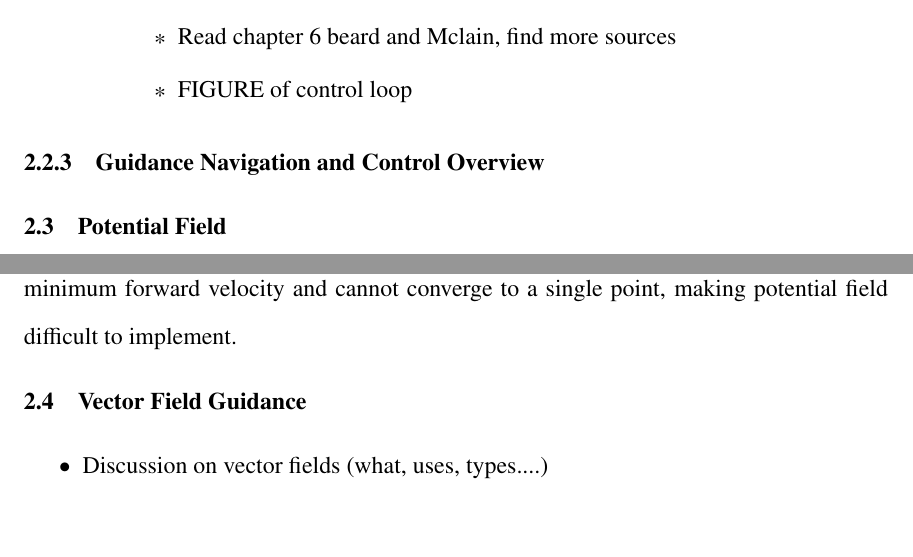
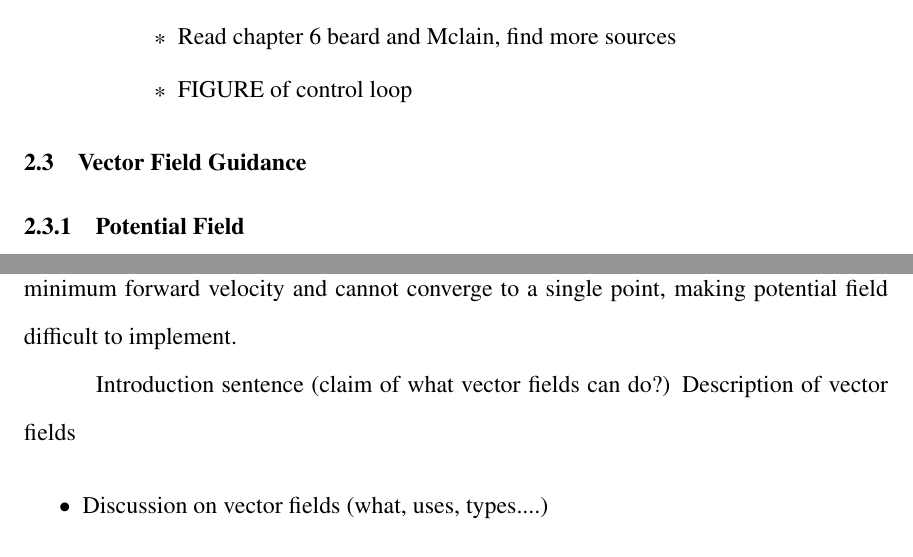
Before and after one commit to Flyingbobcats/thesisProposal2, a LaTeX thesis (main.tex): two parts of pages 20 and 23 of 27, joined at a grey line, cut so that both start at the same text, the shorter picture padded with empty space. Compiled offline with pdfLaTeX.

Commit message:
vector field introduction

```diff
--- a/main.tex
+++ b/main.tex
@@ -349,12 +349,12 @@ Low tracking error in the presence of wind and has led to the algorithm being us
 	\end{itemize}
 \end{itemize}
 
-\subsection{Guidance Navigation and Control Overview}
 
 
 
+\section{Vector Field Guidance}
 %Transition to potential field
-\section{Potential Field}
+\subsection{Potential Field}
 
 %%%%%%%%%%
 Potential field was first introduced as a real-time robotic manipulator algorithm for obstacle avoidance \cite{khatib_real-time_1986}. The potential field algorithm represents a robots workspace as a gradient potential of attractive and repulsive artificial forces that drive the robot to a desired goal. Goals are given the lowest potential and act as attractive forces. Obstacles have high potential and act as repulsive forces. A simple example is depicted in Figure \ref{fig:pfobstacle} consisting of an initial state, a goal, and a single obstacle. The initial state of the robot is at the edge of a gradient where the potential is maximum. In the lowest part of the gradient a goal exists at the global minimum. Obstacles are added to the potential field, but have limited effect due to a decay function.
@@ -393,7 +393,12 @@ Several methods have been developed to mitigate the effects of local minimums as
 Potential fields ability to avoid obstacles and combine path planning, trajectory planning, and control into a single system while being computationally inexpensive makes it an attractive option for many robotic systems. Fixed wing UAVs must maintain a minimum forward velocity and cannot converge to a single point, making potential field difficult to implement.
 
 
-\section{Vector Field Guidance}
+
+%%%% Start path following vector fields
+Introduction sentence (claim of what vector fields can do?)
+Description of vector fields
+
+
 \begin{itemize}
 	\item Discussion on vector fields (what, uses, types....)
 	\item Vector field description (Generation of vectors at any point in space)
```
Also changed, not shown: main.pdf, 5 other files.
